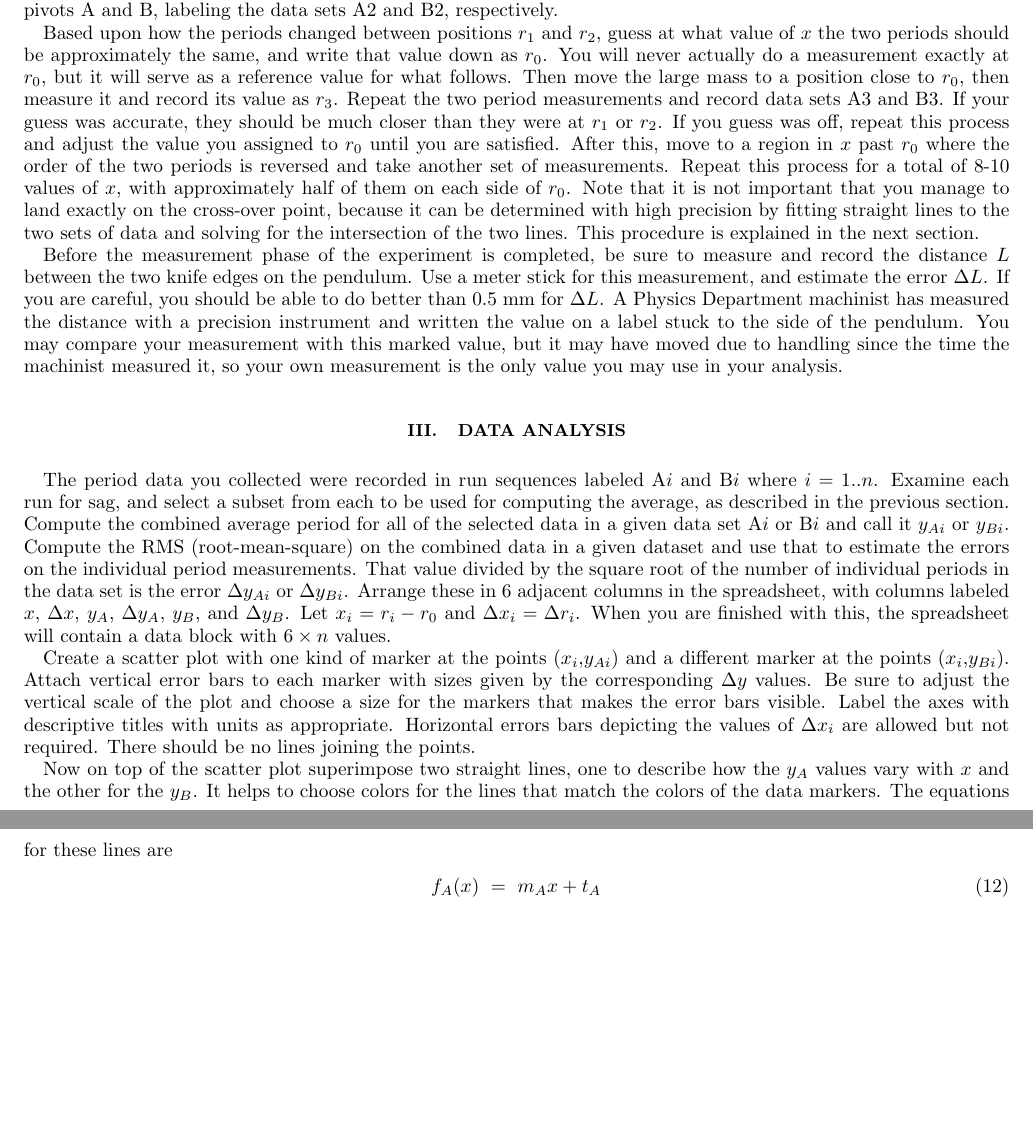
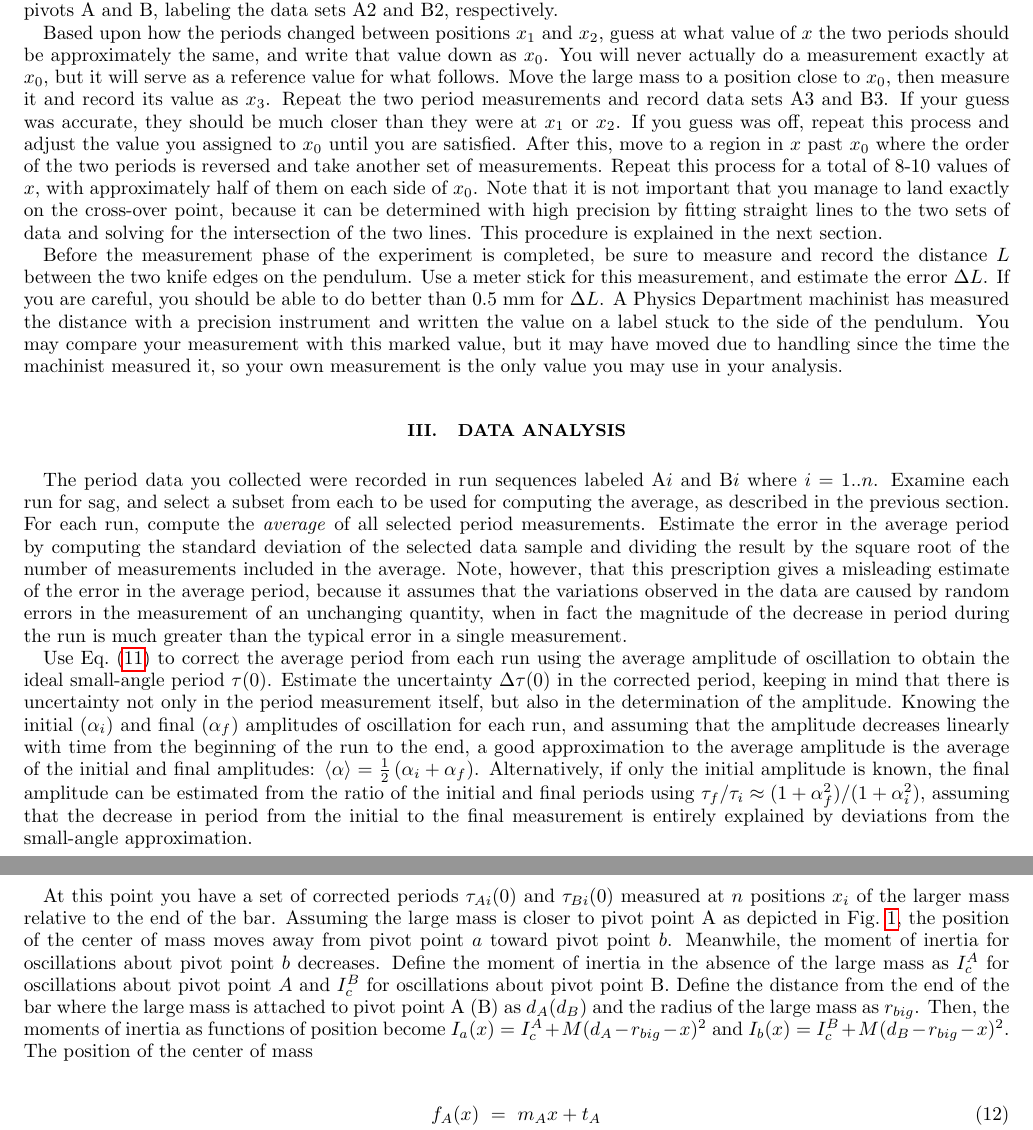
Before and after one commit to ajpuckett/phys2501, a LaTeX paper (Katers pendulum lab/Katers.tex): two parts of pages 4 and 5 of 7, joined at a grey line, cut so that both start at the same text, the shorter picture padded with empty space. Compiled offline with pdfLaTeX.

Commit message:
working version of Katers

```diff
--- a/Katers pendulum lab/Katers.tex
+++ b/Katers pendulum lab/Katers.tex
@@ -366,24 +367,24 @@ of 0.05 mm or better.  Then loosen the large nuts on the large mass and
 slide it to a new position, and tighten them again, making sure that the
 mass will not slip when the bar is hanging vertically.  Measure the new
 distance from the edge of the mass to the end of the bar, and record this
-value and its error as $r_2 \pm \Delta r_2$.  Repeat the period
+value and its error as $x_2 \pm \Delta x_2$.  Repeat the period
 measurements about pivots A and B, labeling the data sets A2 and B2,
 respectively.
 
-Based upon how the periods changed between positions $r_1$ and $r_2$,
+Based upon how the periods changed between positions $x_1$ and $x_2$,
 guess at what value of $x$ the two periods should be approximately the
-same, and write that value down as $r_0$.  You will never actually do
-a measurement exactly at $r_0$, but it will serve as a reference value
-for what follows.  Then move the large mass to a position close to $r_0$,
-then measure it and record its value as $r_3$.
+same, and write that value down as $x_0$.  You will never actually do
+a measurement exactly at $x_0$, but it will serve as a reference value
+for what follows. Move the large mass to a position close to $x_0$,
+then measure it and record its value as $x_3$.
 Repeat the two period measurements and record data sets A3 and B3.
 If your guess was accurate, they should be much closer than they were
-at $r_1$ or $r_2$.  If you guess was off, repeat this process and adjust
-the value you assigned to $r_0$ until you are satisfied.  After this,
-move to a region in $x$ past $r_0$ where the order of the two periods
+at $x_1$ or $x_2$.  If you guess was off, repeat this process and adjust
+the value you assigned to $x_0$ until you are satisfied.  After this,
+move to a region in $x$ past $x_0$ where the order of the two periods
 is reversed and take another set of measurements.  Repeat this process
 for a total of 8-10 values of $x$, with approximately half of them
-on each side of $r_0$.  Note that it is not important that you manage
+on each side of $x_0$.  Note that it is not important that you manage
 to land exactly on the cross-over point, because it can be determined
 with high precision by fitting straight lines to the two sets of data
 and solving for the intersection of the two lines.  This procedure is
@@ -405,30 +406,73 @@ you may use in your analysis.
 The period data you collected were recorded in run sequences labeled A$i$ and
 B$i$ where $i=1..n$.  Examine each run for sag, and select a subset from each
 to be used for computing the average, as described in the previous section.
-Compute the combined average period for all of the selected data in a given
-data set A$i$ or B$i$ and call it $y_{Ai}$ or $y_{Bi}$.  Compute the RMS
-(root-mean-square) on the combined data in a given dataset and use that to
-estimate the errors on the individual period measurements.  That value
-divided by the square root of the number of individual periods in the data
-set is the error $\Delta y_{Ai}$ or $\Delta y_{Bi}$.  Arrange these in
-6 adjacent columns in the spreadsheet, with columns labeled $x$, $\Delta x$,
-$y_A$, $\Delta y_A$, $y_B$, and $\Delta y_B$.  Let $x_i=r_i-r_0$ and
-$\Delta x_i=\Delta r_i$.  When you are finished with this, the spreadsheet
-will contain a data block with $6\times n$ values.
+% Compute the combined average period for all of the selected data in a given
+% data set A$i$ or B$i$ and call it $y_{Ai}$ or $y_{Bi}$.
+% Compute the RMS
+% (root-mean-square) deviation from the mean of the combined data in a given dataset and use that to
+% estimate the errors on the individual period measurements. That value
+% divided by the square root of the number of individual periods in the data
+% set is the error $\Delta y_{Ai}$ or $\Delta y_{Bi}$.
+For each run, compute the \emph{average} of all selected period
+measurements. Estimate the error in the average period by computing
+the standard deviation of the selected data sample and dividing the
+result by the square root of the number of measurements included in the
+average. Note, however, that this prescription gives a misleading
+estimate of the error in the average period, because it assumes that the variations observed in the data are caused
+by random errors in the measurement of an unchanging quantity, when in
+fact the magnitude of the decrease in period during the run is much
+greater than the typical error in a single measurement.
 
-Create a scatter plot with one kind of marker at the points ($x_i$,$y_{Ai}$)
-and a different marker at the points ($x_i$,$y_{Bi}$).  Attach vertical
-error bars to each marker with sizes given by the corresponding  $\Delta y$
-values.  Be sure to adjust the vertical scale of the plot and choose a size
-for the markers that makes the error bars visible.  Label the axes with
-descriptive titles with units as appropriate.  Horizontal errors bars
-depicting the values of $\Delta x_i$ are allowed but not required.
-There should be no lines joining the points.
+Use Eq.~\eqref{eq:tauofalpha} to correct the average period from each run using the average amplitude of oscillation to
+obtain the ideal small-angle period $\tau(0)$. Estimate the
+uncertainty $\Delta \tau(0)$ in the corrected period, keeping in
+mind that there is uncertainty not only in the period measurement
+itself, but also in the determination of the amplitude.  Knowing the initial ($\alpha_i$) and final ($\alpha_f$)
+amplitudes of oscillation for each run, and assuming that the amplitude
+decreases linearly with time from
+the beginning of the run to the end, a good approximation
+to the average amplitude is the average of the initial and final
+amplitudes: $\left<\alpha \right> =
+\frac{1}{2}\left(\alpha_i + \alpha_f \right)$. Alternatively, if only
+the initial amplitude is known, the final amplitude can be estimated
+from the ratio of the initial and final periods using $\tau_f/\tau_i \approx
+(1+\alpha_f^2)/(1+\alpha_i^2)$, assuming that the
+decrease in period from the initial to the final measurement is entirely
+explained by deviations from the small-angle approximation.
 
-Now on top of the scatter plot superimpose two straight lines, one to
-describe how the $y_A$ values vary with $x$ and the other for the $y_B$.
-It helps to choose colors for the lines that match the colors of the data
-markers.  The equations for these lines are
+% Arrange these in
+% 6 adjacent columns in the spreadsheet, with columns labeled $x$, $\Delta x$,
+% $y_A$, $\Delta y_A$, $y_B$, and $\Delta y_B$.  Let $x_i=r_i-r_0$ and
+% $\Delta x_i=\Delta r_i$.  When you are finished with this, the spreadsheet
+% will contain a data block with $6\times n$ values.
+% Create a scatter plot with one kind of marker at the points ($x_i$,$y_{Ai}$)
+% and a different marker at the points ($x_i$,$y_{Bi}$).  Attach vertical
+% error bars to each marker with sizes given by the corresponding  $\Delta y$
+% values.  Be sure to adjust the vertical scale of the plot and choose a size
+% for the markers that makes the error bars visible.  Label the axes with
+% descriptive titles with units as appropriate.  Horizontal errors bars
+% depicting the values of $\Delta x_i$ are allowed but not required.
+% There should be no lines joining the points.
+
+% Now on top of the scatter plot superimpose two straight lines, one to
+% describe how the $y_A$ values vary with $x$ and the other for the $y_B$.
+% It helps to choose colors for the lines that match the colors of the data
+% markers.  The equations for these lines are
+At this point you have a set of corrected periods $\tau_{Ai}(0)$ and
+$\tau_{Bi}(0)$ measured at $n$ positions $x_i$ of the larger
+mass relative to the end of the bar. Assuming the large mass is closer
+to pivot point A as depicted in Fig.~\ref{katersfig}, the position of
+the center of mass moves away from pivot point $a$ toward pivot point
+$b$. Meanwhile, the moment of inertia for oscillations about pivot
+point $b$ decreases. Define the moment of inertia in the absence of
+the large mass as $I_c^A$ for oscillations about pivot point $A$ and
+$I_c^B$ for oscillations about pivot point B. Define the distance from
+the end of the bar where the large mass is attached to pivot point A (B) as $d_A (d_B)$ and the radius
+of the large mass as $r_{big}$. Then, the
+moments of inertia as functions of position become $I_a (x) = I_c^A +
+M(d_A - r_{big} - x)^2$ and $I_b(x) = I_c^B + M(d_B - r_{big} -
+x)^2$. The position of the center of mass
+
 \begin{eqnarray}
 f_A(x) &=& m_A x + t_A \label{eq:lineA} \\
 f_B(x) &=& m_B x + t_B \label{eq:lineB}
```
Also changed, not shown: Katers pendulum lab/Katers.tex (5 more changed lines).
